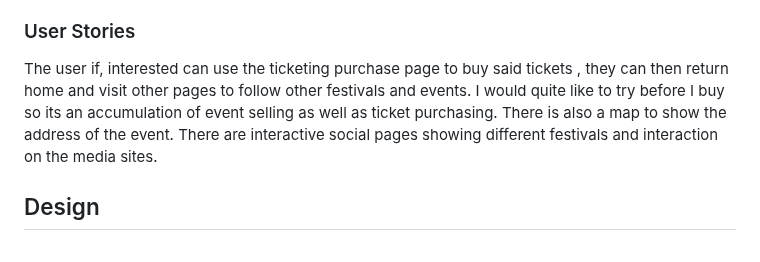
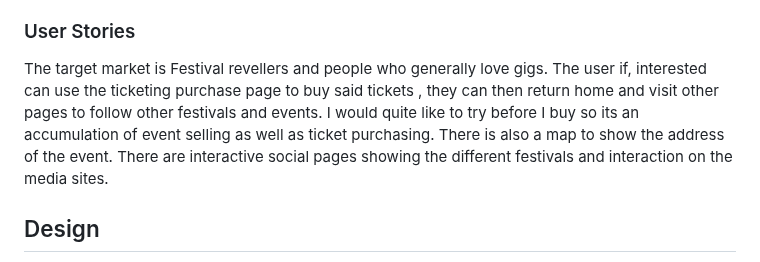
Before and after one commit to Sniffy2019/Deep-State-weekender, a Markdown page: README.md, the part around the change. GitHub-like rendering.

```diff
--- a/README.md
+++ b/README.md
@@ -84,11 +84,11 @@ Its a site that could be developed further for more inteactive festival sites.
 
 
 
-
+The target market is Festival revellers and people who generally love gigs.
 The user if, interested can use the ticketing purchase page to buy said tickets , they can then return home and visit other pages to follow other festivals and events.
 I would quite like to try before I buy so its an accumulation of event selling as well as ticket purchasing.
 There is also a map to show the address of the event.
-There are interactive social pages showing different festivals and interaction on the media sites.
+There are interactive social pages showing the different festivals and interaction on the media sites.
 
 <a name="Des"></a>
 ## Design
```
